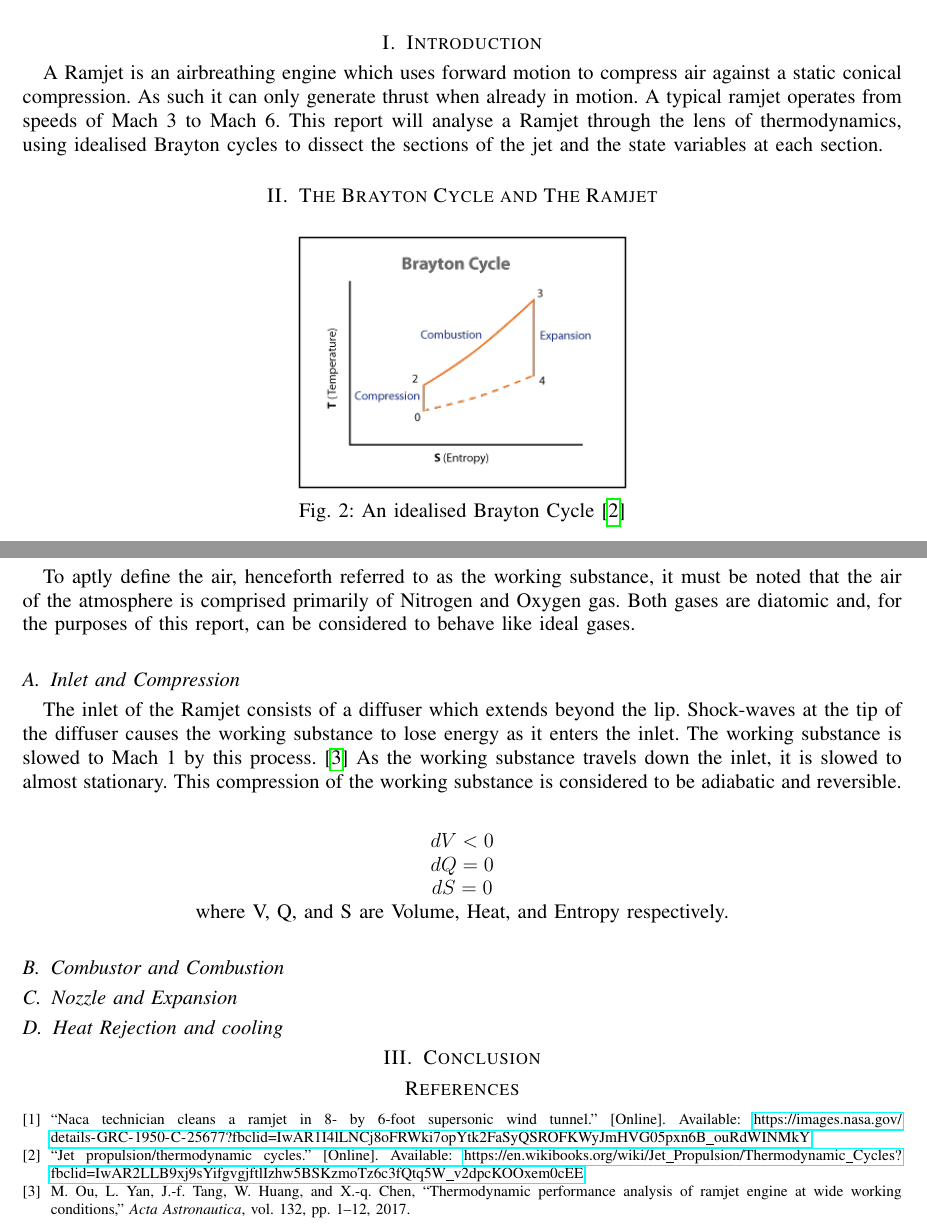
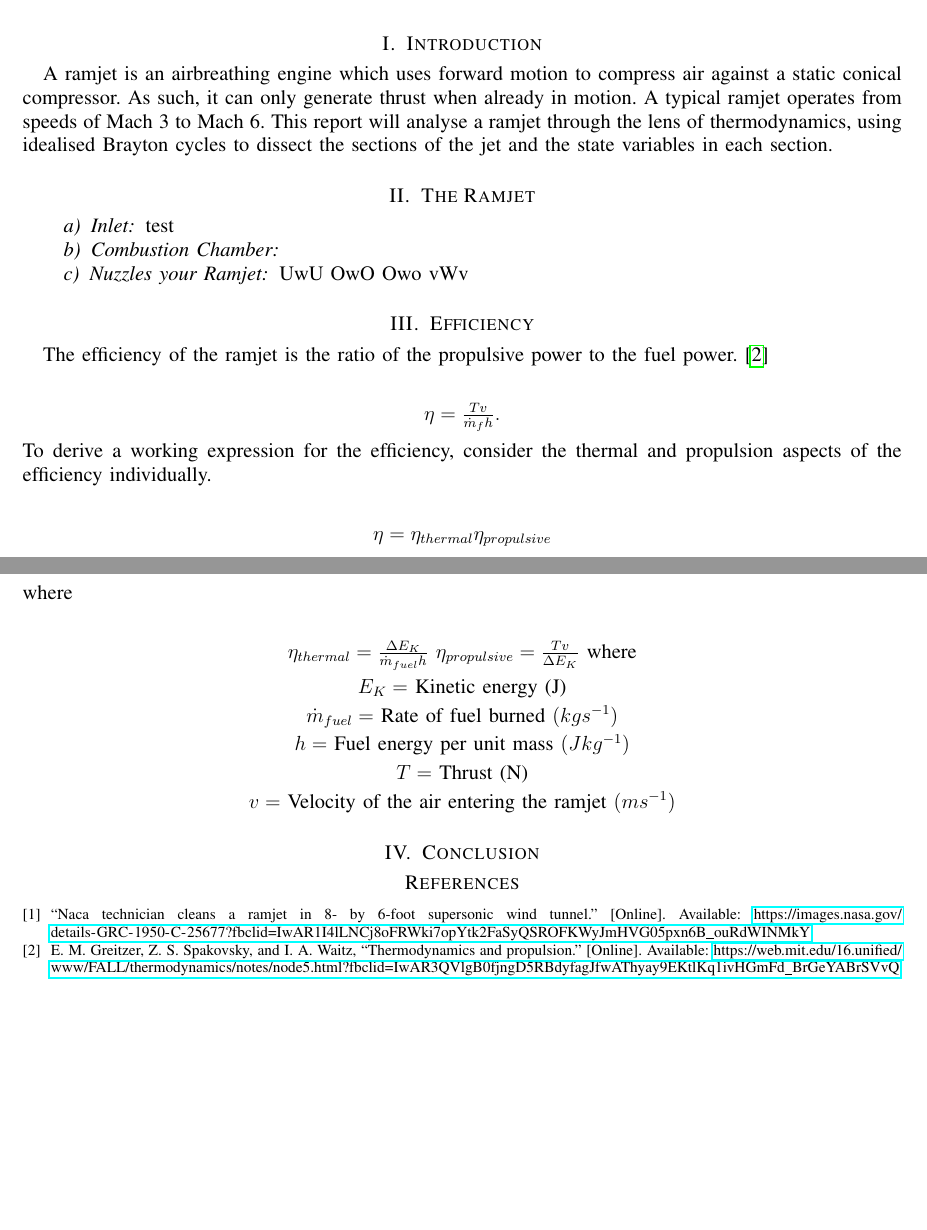
Before and after one commit to C-RJohnston/Ramjet-Project, a LaTeX paper (Report.tex): two parts of pages 1 and 2 of 2, joined at a grey line, cut so that both start at the same text, the shorter picture padded with empty space. The pictures show the PDF file Report.pdf that the author committed with the source.

Commit message:
started on the write up of the efficiency

```diff
--- a/Report.tex
+++ b/Report.tex
@@ -34,16 +34,19 @@
 \im{0.7}{A_Real_Ramjet}{A NACA engineer cleaning a ramjet circa. 1950 \cite{nasa}}
 \section{Introduction}
 A ramjet is an airbreathing engine which uses forward motion to compress air against a static conical compressor. As such, it can only generate thrust when already in motion. A typical ramjet operates from speeds of Mach 3 to Mach 6. This report will analyse a ramjet through the lens of thermodynamics, using idealised Brayton cycles to dissect the sections of the jet and the state variables in each section.
-\section{The Brayton Cycle and The Ramjet}
-\im{0.6}{Brayton-cycle}{An idealised Brayton Cycle \cite{brayton}}
-To aptly define the air, henceforth referred to as the working substance, it must be noted that the air of the atmosphere is comprised primarily of nitrogen and oxygen gas. Both gases are diatomic and, for the purposes of this report, can be considered ideal gases.
-\subsection{Inlet and Compression}
-The inlet of the ramjet consists of a diffuser which extends beyond the lip. Shock waves at the tip of the diffuser causes the working substance to lose energy as it enters the inlet. The working substance is slowed to Mach 1 by this process.\cite{ou2017thermodynamic} As the working substance travels down the inlet, it slows to an almost stationary speed. This compression of the working substance is considered to be adiabatic and reversible.\\
+\section{The Ramjet}
+\paragraph{Inlet}
+test
+\paragraph{Combustion Chamber}
+\paragraph{Nuzzles your Ramjet}
+UwU OwO Owo vWv
+\section{Efficiency}
+The efficiency of the ramjet is the ratio of the propulsive power to the fuel power.\cite{greitzer_spakovsky_waitz}\\
 \begin{center}
-$dV<0$\\
-$dQ=0$\\
-$dS=0$\\ where V, Q, and S are volume, heat, and entropy, respectively.\\
+$ \eta = \frac{Tv}{\dot{m}_f h}. $
 \end{center}
-\subsection{Combustor and Combustion}
-\subsection{Nozzle and Expansion}
-\subsection{Heat Rejection and cooling}
+To derive a working expression for the efficiency, consider the thermal and propulsion aspects of the efficiency individually.\\
+\begin{center}
+$ \eta = \eta_{thermal} \eta_{propulsive}$
+\end{center}
+where\\
@@ -50,3 +62,15 @@ $dS=0$\\ where V, Q, and S are volume, heat, and entropy, respectively.\\
+\vspace{1mm}
+$
+E_K = $ Kinetic energy (J)\\
+\vspace{1mm}
+$\dot{m}_{fuel} = $ Rate of fuel burned $(kgs^{-1})$\\
+\vspace{1mm}
+$h = $ Fuel energy per unit mass $(Jkg^{-1})$\\
+\vspace{1mm}
+$T = $ Thrust (N)\\
+\vspace{1mm}
+$v = $ Velocity of the air entering the ramjet $(ms^{-1})$\\
+\end{center}
 \section{Conclusion}
 
 \bibliography{references}
```
Also changed, not shown: 78137808_580163765889965_4761986079668568064_n.jpg (added), Report.pdf, Report.tex (9 more changed lines).
